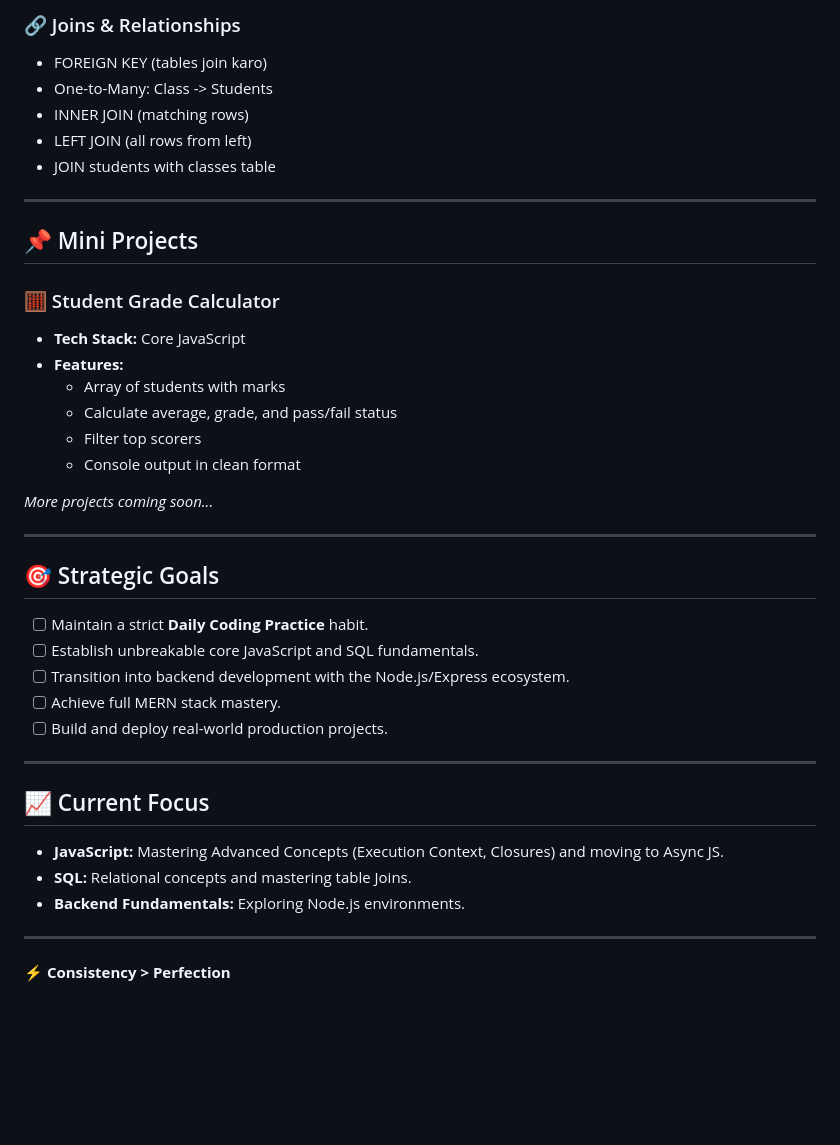
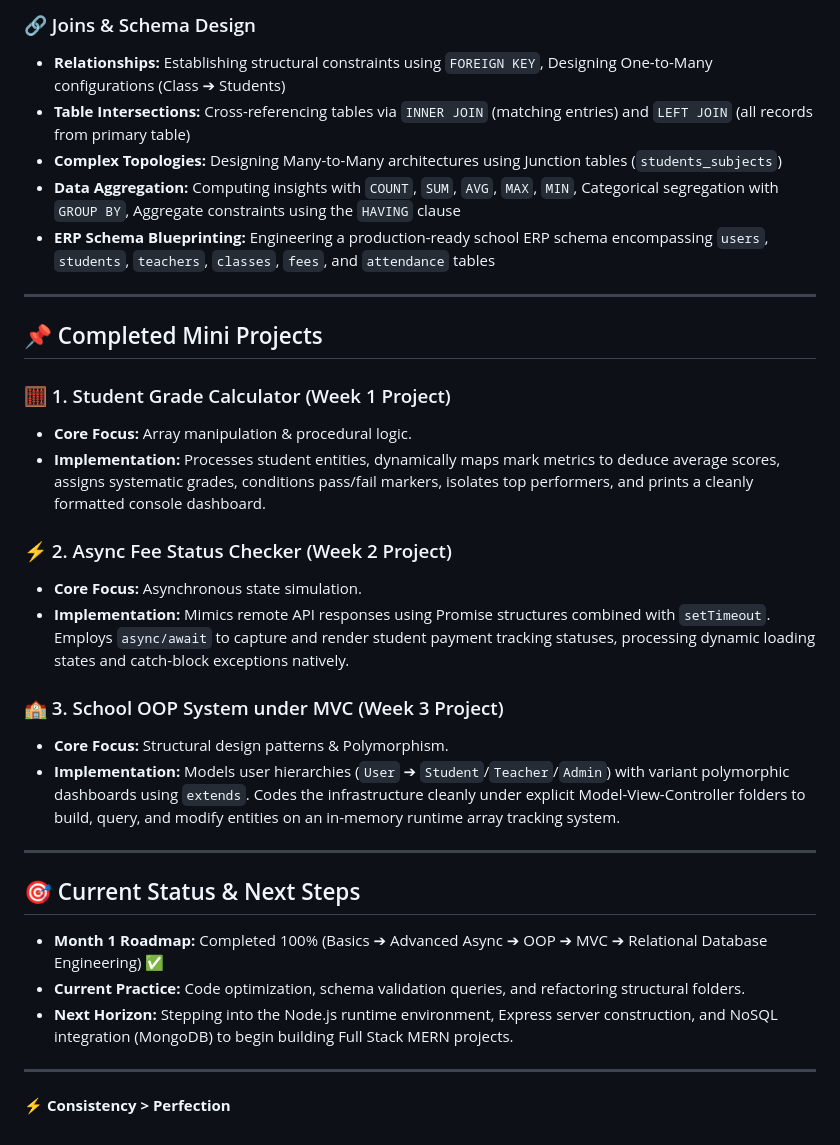
Before and after one commit to saifofficial0778-svg/mern-learning-journey, a Markdown page: README.md, the part around one of its changes. Drawn GitHub-style; blank space fills up the shorter version.

```diff
--- a/README.md
+++ b/README.md
@@ -59,42 +62,34 @@ Welcome to my learning tracker! This repository documents my daily practice, not
 
-### 🔗 Joins & Relationships
-- FOREIGN KEY (tables join karo)
-- One-to-Many: Class -> Students
-- INNER JOIN (matching rows)
-- LEFT JOIN (all rows from left)
-- JOIN students with classes table
+### 🔗 Joins & Schema Design
+- **Relationships:** Establishing structural constraints using `FOREIGN KEY`, Designing One-to-Many configurations (Class ➔ Students)
+- **Table Intersections:** Cross-referencing tables via `INNER JOIN` (matching entries) and `LEFT JOIN` (all records from primary table)
+- **Complex Topologies:** Designing Many-to-Many architectures using Junction tables (`students_subjects`)
+- **Data Aggregation:** Computing insights with `COUNT`, `SUM`, `AVG`, `MAX`, `MIN`, Categorical segregation with `GROUP BY`, Aggregate constraints using the `HAVING` clause
+- **ERP Schema Blueprinting:** Engineering a production-ready school ERP schema encompassing `users`, `students`, `teachers`, `classes`, `fees`, and `attendance` tables
 
 ---
 
-## 📌 Mini Projects
+## 📌 Completed Mini Projects
 
-### 🧮 Student Grade Calculator
-- **Tech Stack:** Core JavaScript
-- **Features:**
-  - Array of students with marks
-  - Calculate average, grade, and pass/fail status
-  - Filter top scorers
-  - Console output in clean format
+### 🧮 1. Student Grade Calculator (Week 1 Project)
+- **Core Focus:** Array manipulation & procedural logic.
+- **Implementation:** Processes student entities, dynamically maps mark metrics to deduce average scores, assigns systematic grades, conditions pass/fail markers, isolates top performers, and prints a cleanly formatted console dashboard.
 
-*More projects coming soon...*
+### ⚡ 2. Async Fee Status Checker (Week 2 Project)
+- **Core Focus:** Asynchronous state simulation.
+- **Implementation:** Mimics remote API responses using Promise structures combined with `setTimeout`. Employs `async/await` to capture and render student payment tracking statuses, processing dynamic loading states and catch-block exceptions natively.
+
+### 🏫 3. School OOP System under MVC (Week 3 Project)
+- **Core Focus:** Structural design patterns & Polymorphism.
+- **Implementation:** Models user hierarchies (`User` ➔ `Student`/`Teacher`/`Admin`) with variant polymorphic dashboards using `extends`. Codes the infrastructure cleanly under explicit Model-View-Controller folders to build, query, and modify entities on an in-memory runtime array tracking system.
 
 ---
 
-## 🎯 Strategic Goals
+## 🎯 Current Status & Next Steps
 
-- [ ] Maintain a strict **Daily Coding Practice** habit.
-- [ ] Establish unbreakable core JavaScript and SQL fundamentals.
-- [ ] Transition into backend development with the Node.js/Express ecosystem.
-- [ ] Achieve full MERN stack mastery.
-- [ ] Build and deploy real-world production projects.
-
----
-
-## 📈 Current Focus
-
-- **JavaScript:** Mastering Advanced Concepts (Execution Context, Closures) and moving to Async JS.
-- **SQL:** Relational concepts and mastering table Joins.
-- **Backend Fundamentals:** Exploring Node.js environments.
+- **Month 1 Roadmap:** Completed 100% (Basics ➔ Advanced Async ➔ OOP ➔ MVC ➔ Relational Database Engineering) ✅
+- **Current Practice:** Code optimization, schema validation queries, and refactoring structural folders.
+- **Next Horizon:** Stepping into the Node.js runtime environment, Express server construction, and NoSQL integration (MongoDB) to begin building Full Stack MERN projects.
 
 ---
 
```
Also changed, not shown: other parts of README.md (+33 -30 lines).
